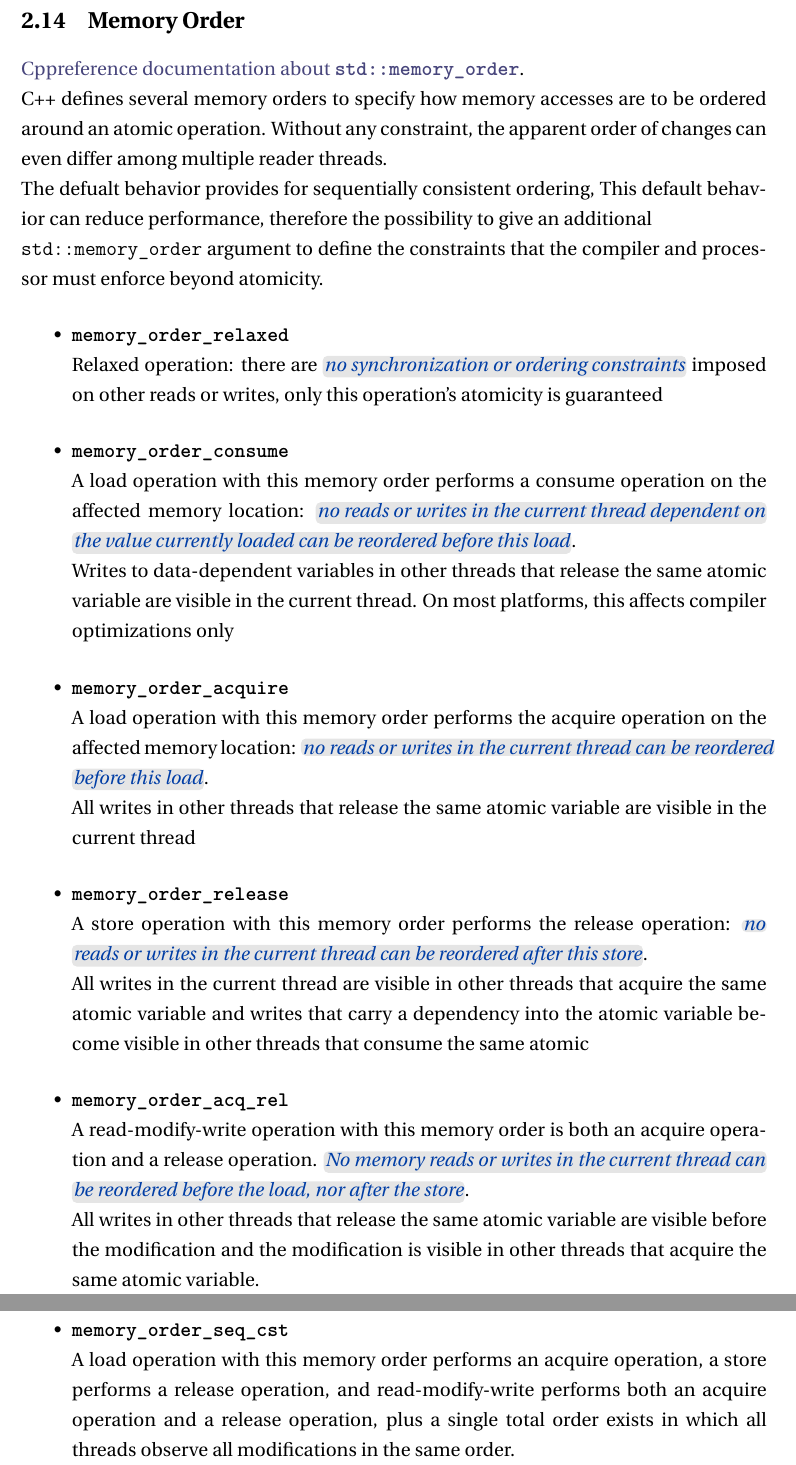
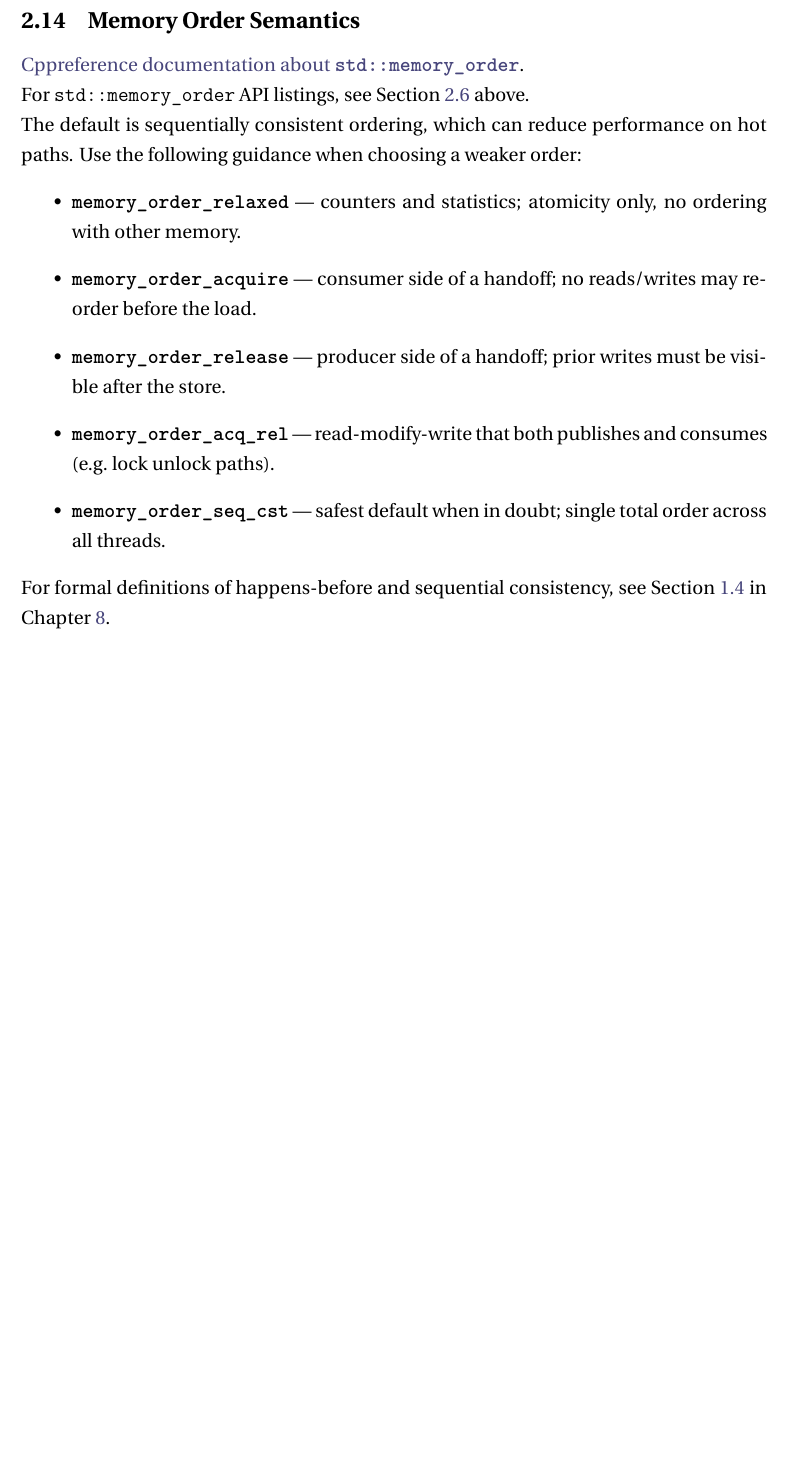
Before and after one commit to vaeVict1s/SoftwareEngineeringNotes, a LaTeX thesis (SoftWareEngineeringNotes.tex, which reads Chapters/Concurrency/concurrency.tex, Chapters/MemoryModel/memory_model.tex): two parts of pages 142 and 143 of 281 before the commit and part of page 142 of 285 after it, the two joined at a grey line, cut so that both start at the same text, the shorter picture padded with empty space. The pictures show the PDF file SoftWareEngineeringNotes.pdf that the author committed with the source.

Commit message:
Resolve chapter outline overlaps with merges and cross-references.
Collapse redundant affinity, NUMA, and MESI subsections, trim Concurrency memory-order prose to semantics-only, and add cross-chapter references across virtual memory, core isolation, busy polling, cache layout, and order book sections.

```diff
--- a/Chapters/Concurrency/concurrency.tex
+++ b/Chapters/Concurrency/concurrency.tex
@@ -526,75 +527,19 @@ readers or 1 writer at any given time.
 \end{table}
 \newpage
 
-\subsection{Memory Order}
+\subsection{Memory Order Semantics}
 \label{subsec:memory-order}
 \href{https://en.cppreference.com/w/cpp/atomic/memory_order}{Cppreference documentation about \textbf{\texttt{std::memory\char`_order}}}.
 \newline
-C++ defines several memory orders to specify how memory accesses are to
-be ordered around an atomic operation. Without any constraint, the
-apparent order of changes can even differ among multiple reader threads.
+For \texttt{std::memory\char`_order} API listings, see Section~\ref{subsec:memory-sync-ordering} above.
 \newline
-The defualt behavior provides for sequentially consistent ordering,
-This default behavior can reduce performance, therefore the possibility
-to give an additional
-\newline
-\texttt{std::memory\char`_order} argument to
-define the constraints that the compiler and processor must enforce
-beyond atomicity.
+The default is sequentially consistent ordering, which can reduce performance on hot paths.
+Use the following guidance when choosing a weaker order:
 \begin{itemize}
-
-    \item \textbf{\texttt{memory\char`_order\char`_relaxed}}
-    \newline
-    Relaxed operation: there are \highlightit{no synchronization or ordering
-    constraints} imposed on other reads or writes, only this operation's
-    atomicity is guaranteed
-
-    \item \textbf{\texttt{memory\char`_order\char`_consume}}
-    \newline
-    A load operation with this memory order performs a consume operation
-    on the affected memory location: \highlightit{no reads or writes in
-    the current thread dependent on} \highlightit{the value currently
-    loaded can be reordered before this load}.
-    \newline
-    Writes to data-dependent variables in other threads that release
-    the same atomic variable are visible in the current thread.
-    On most platforms, this affects compiler optimizations only
-
-    \item \textbf{\texttt{memory\char`_order\char`_acquire}}
-    \newline
-    A load operation with this memory order performs the acquire operation
-    on the affected memory location: \highlightit{no reads or writes in
-    the current thread can be reordered} \highlightit{before this load}.
-    \newline
-    All writes in other threads that release the same atomic variable are
-    visible in the current thread
-
-    \item \textbf{\texttt{memory\char`_order\char`_release}} 	\newline
-    A store operation with this memory order performs the release operation:
-    \highlightit{no} \highlightit{reads or writes in the current thread
-    can be reordered after this store}.
-    \newline
-    All writes in the current thread are visible in other threads that
-    acquire the same atomic variable and writes that carry a dependency
-    into the atomic variable become visible in other threads that consume the
-    same atomic
-
-    \item \textbf{\texttt{memory\char`_order\char`_acq\char`_rel}}
-    \newline
-    A read-modify-write operation with this memory order is both an
-    acquire operation and a release operation. \highlightit{No memory
-    reads or writes in the current thread can} \highlightit{be reordered
-    before the load, nor after the store}.
-    \newline
-    All writes in other threads that release
-    the same atomic variable are visible before the modification and the
-    modification is visible in other threads that acquire the same
-    atomic variable.
-
-    \item \textbf{\texttt{memory\char`_order\char`_seq\char`_cst}} 	\newline
-    A load operation with this memory order performs an acquire operation,
-    a store performs a release operation,
-    and read-modify-write performs both an acquire operation and a release operation,
-    plus a single total order exists in which all threads observe
-    all modifications in the same order.
+    \item \textbf{\texttt{memory\char`_order\char`_relaxed}} --- counters and statistics; atomicity only, no ordering with other memory.
+    \item \textbf{\texttt{memory\char`_order\char`_acquire}} --- consumer side of a handoff; no reads/writes may reorder before the load.
+    \item \textbf{\texttt{memory\char`_order\char`_release}} --- producer side of a handoff; prior writes must be visible after the store.
+    \item \textbf{\texttt{memory\char`_order\char`_acq\char`_rel}} --- read-modify-write that both publishes and consumes (e.g.\ lock unlock paths).
+    \item \textbf{\texttt{memory\char`_order\char`_seq\char`_cst}} --- safest default when in doubt; single total order across all threads.
 \end{itemize}
+For formal definitions of happens-before and sequential consistency, see Section~\ref{subsec:sequential-consistency} in Chapter~\ref{chap:memorymodel}.
--- a/Chapters/MemoryModel/memory_model.tex
+++ b/Chapters/MemoryModel/memory_model.tex
@@ -22,4 +24,3 @@
 
 \subsection{C++ Reference}
 \label{subsec:memory-order-reference}
-See Chapter~\ref{chap:concurrency}, Section~\ref{subsec:memory-order} for
```
Also changed, not shown: Chapters/Algorithms/algorithms.tex (+2 -0 lines), Chapters/CachePerformance/cache_performance.tex (+2 -1 lines), Chapters/LinuxProcesses/linux_processes.tex (+7 -10 lines), Chapters/LowLatencyEngineering/low_latency_engineering.tex (+4 -0 lines), Chapters/MemoryMapping/memory_mapping.tex (+1 -0 lines), Chapters/NUMA/numa.tex (+4 -7 lines), SoftWareEngineeringNotes.pdf, Chapters/Concurrency/concurrency.tex (1 more changed lines), Chapters/MemoryModel/memory_model.tex (7 more changed lines).
